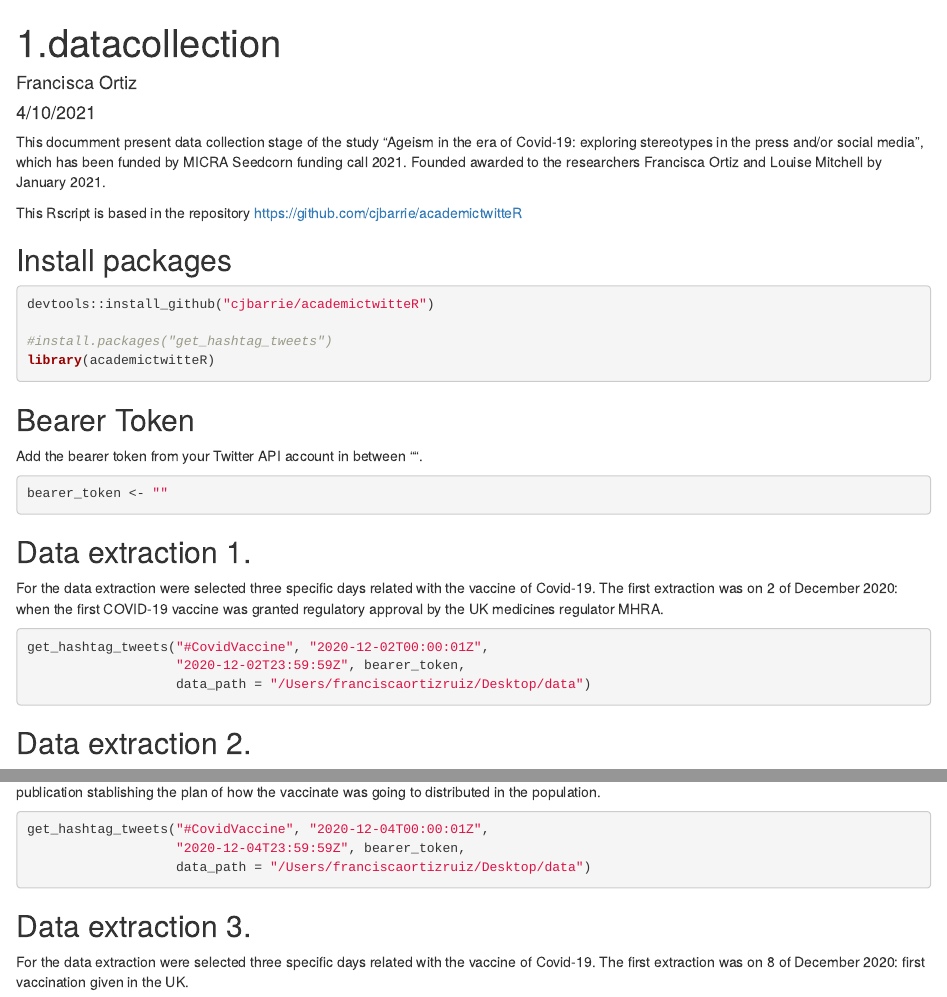
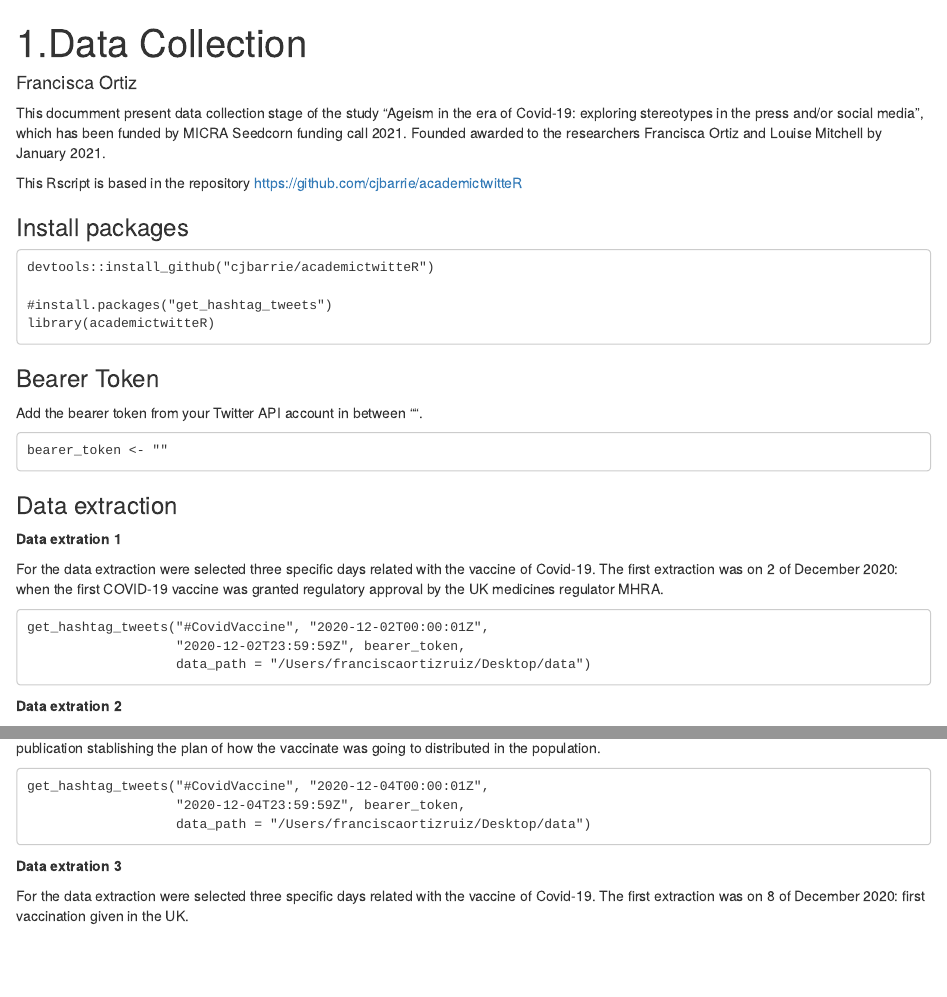
Before and after one commit to FranciscaOrtizRuiz/ageism_tweets, an R Markdown document (1.datacollection.Rmd): the page in a window 1100 px wide, from its top, and a second part further down, joined at a grey line. Rendered offline with R 4.5, knitr and Pandoc, with nearby package versions; the code chunks are not run, so their results and figures are left out.

Commit message:
add html

````diff
--- a/1.datacollection.Rmd
+++ b/1.datacollection.Rmd
@@ -1,7 +1,6 @@
 ---
-title: "1.datacollection"
+title: "1.Data Collection"
 author: "Francisca Ortiz"
-date: "4/10/2021"
 output: html_document
 ---
 
@@ -10,44 +9,46 @@ This documment present data collection stage of the study "Ageism in the era of
 This Rscript is based in the repository
 <https://github.com/cjbarrie/academictwitteR>
 
-## Install packages
+### Install packages
 
-```{r}
+```{}
 devtools::install_github("cjbarrie/academictwitteR")
 
 #install.packages("get_hashtag_tweets")
 library(academictwitteR)
 ```
 
-## Bearer Token
+### Bearer Token
 
 Add the bearer token from your Twitter API account in between "".
 
-```{r}
+```{}
 bearer_token <- ""
 ```
 
-## Data extraction 1.
+### Data extraction
+
+**Data extration 1**
 
 For the data extraction were selected three specific days related with the vaccine of Covid-19. The first extraction was on 2 of December 2020: when the first COVID-19 vaccine was granted regulatory approval by the UK medicines regulator MHRA.
 
-```{r}
+```{}
 get_hashtag_tweets("#CovidVaccine", "2020-12-02T00:00:01Z",
                    "2020-12-02T23:59:59Z", bearer_token,
                    data_path = "/Users/franciscaortizruiz/Desktop/data")
 ```
 
-## Data extraction 2.
+**Data extration 2**
 
 For the data extraction were selected three specific days related with the vaccine of Covid-19. The first extraction was on 4 of December 2020: first publication stablishing the plan of how the vaccinate was going to distributed in the population.
 
-```{r}
+```{}
 get_hashtag_tweets("#CovidVaccine", "2020-12-04T00:00:01Z",
                    "2020-12-04T23:59:59Z", bearer_token,
                    data_path = "/Users/franciscaortizruiz/Desktop/data")
 ```
 
-## Data extraction 3.
+**Data extration 3**
 
 For the data extraction were selected three specific days related with the vaccine of Covid-19. The first extraction was on 8 of December 2020: first vaccination given in the UK.
 
````
Also changed, not shown: 1.datacollection.html (added), 1.datacollection.Rmd (2 more changed lines).
